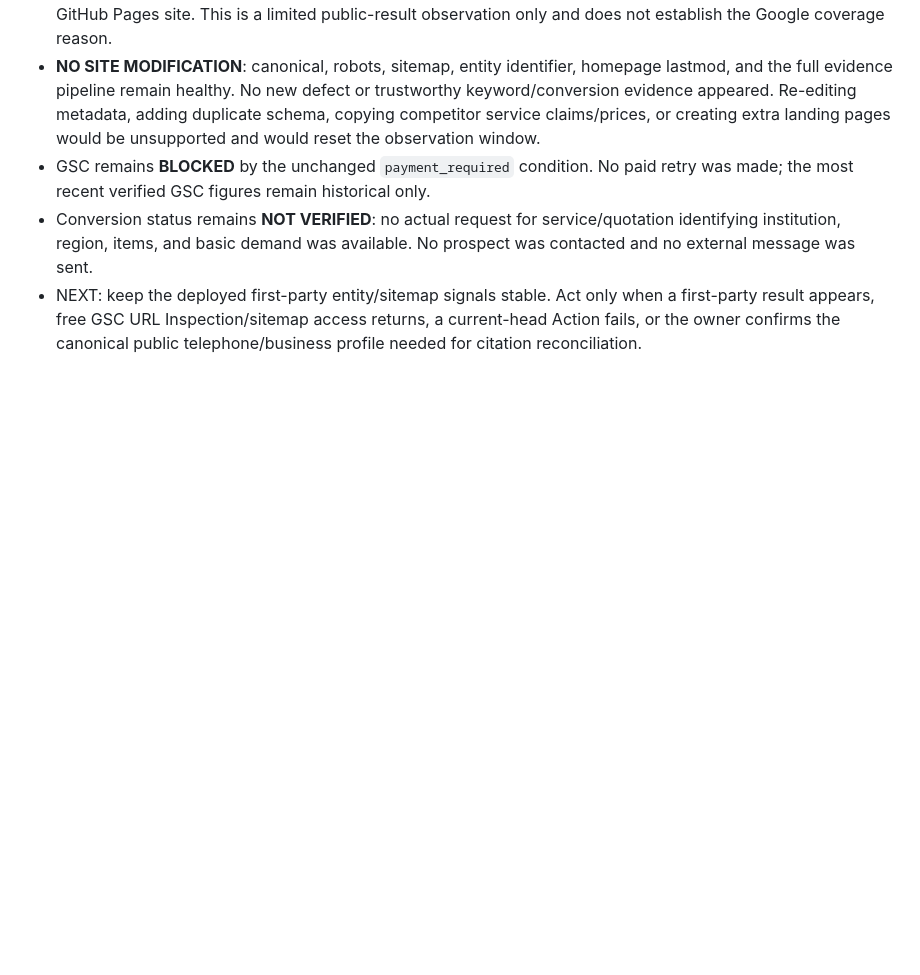
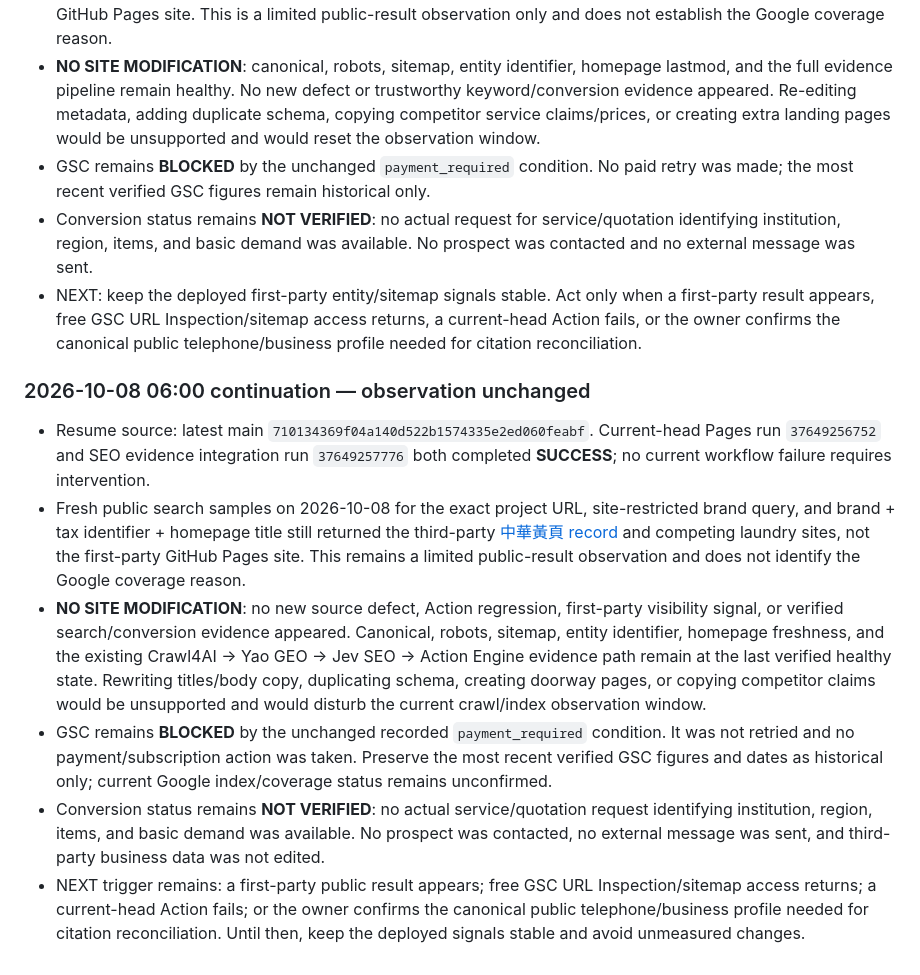
Before and after one commit to dsf430-stack/myfirstproject, a Markdown page: PROJECT_STATUS.md, the part around the change. Drawn GitHub-style; blank space fills up the shorter version.

Commit message:
docs: record unchanged Oct 8 observation

```diff
--- a/PROJECT_STATUS.md
+++ b/PROJECT_STATUS.md
@@ -374,3 +374,13 @@ This checkpoint is the authoritative handoff point for continuing the 意嘉行
 - GSC remains **BLOCKED** by the unchanged `payment_required` condition. No paid retry was made; the most recent verified GSC figures remain historical only.
 - Conversion status remains **NOT VERIFIED**: no actual request for service/quotation identifying institution, region, items, and basic demand was available. No prospect was contacted and no external message was sent.
 - NEXT: keep the deployed first-party entity/sitemap signals stable. Act only when a first-party result appears, free GSC URL Inspection/sitemap access returns, a current-head Action fails, or the owner confirms the canonical public telephone/business profile needed for citation reconciliation.
+
+
+### 2026-10-08 06:00 continuation — observation unchanged
+
+- Resume source: latest main `710134369f04a140d522b1574335e2ed060feabf`. Current-head Pages run `37649256752` and SEO evidence integration run `37649257776` both completed **SUCCESS**; no current workflow failure requires intervention.
+- Fresh public search samples on 2026-10-08 for the exact project URL, site-restricted brand query, and brand + tax identifier + homepage title still returned the third-party [中華黃頁 record](https://www.iyp.com.tw/073749112) and competing laundry sites, not the first-party GitHub Pages site. This remains a limited public-result observation and does not identify the Google coverage reason.
+- **NO SITE MODIFICATION**: no new source defect, Action regression, first-party visibility signal, or verified search/conversion evidence appeared. Canonical, robots, sitemap, entity identifier, homepage freshness, and the existing Crawl4AI → Yao GEO → Jev SEO → Action Engine evidence path remain at the last verified healthy state. Rewriting titles/body copy, duplicating schema, creating doorway pages, or copying competitor claims would be unsupported and would disturb the current crawl/index observation window.
+- GSC remains **BLOCKED** by the unchanged recorded `payment_required` condition. It was not retried and no payment/subscription action was taken. Preserve the most recent verified GSC figures and dates as historical only; current Google index/coverage status remains unconfirmed.
+- Conversion status remains **NOT VERIFIED**: no actual service/quotation request identifying institution, region, items, and basic demand was available. No prospect was contacted, no external message was sent, and third-party business data was not edited.
+- NEXT trigger remains: a first-party public result appears; free GSC URL Inspection/sitemap access returns; a current-head Action fails; or the owner confirms the canonical public telephone/business profile needed for citation reconciliation. Until then, keep the deployed signals stable and avoid unmeasured changes.
```
